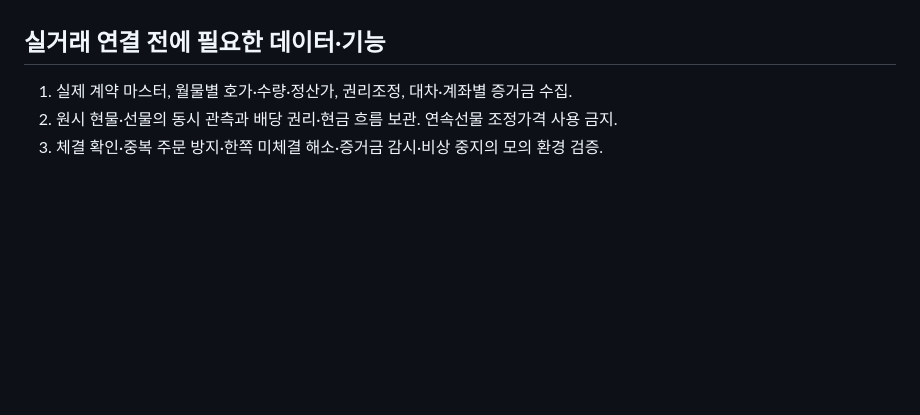
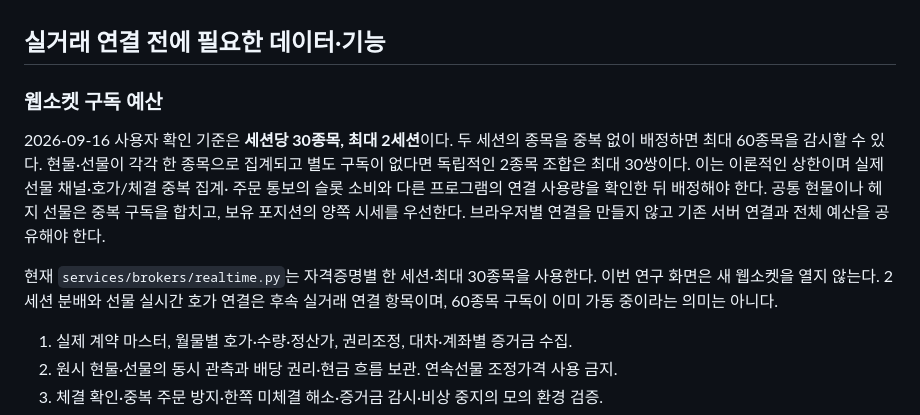
Before and after one commit to ducklove/value-invest, a Markdown page: docs/futures-basis-research.md, the part around the change. GitHub-like rendering; blank space fills up the shorter version.

Commit message:
확인된 나무 웹소켓 한도와 현선물 구독 예산 기록

```diff
--- a/docs/futures-basis-research.md
+++ b/docs/futures-basis-research.md
@@ -89,6 +89,20 @@ ETF의 불리한 추적 차이 1%를 비교한다. 경로는 결과를 설명하
 
 ## 실거래 연결 전에 필요한 데이터·기능
 
+### 웹소켓 구독 예산
+
+2026-09-16 사용자 확인 기준은 **세션당 30종목, 최대 2세션**이다.
+두 세션의 종목을 중복 없이 배정하면 최대 60종목을 감시할 수 있다.
+현물·선물이 각각 한 종목으로 집계되고 별도 구독이 없다면 독립적인 2종목 조합은
+최대 30쌍이다. 이는 이론적인 상한이며 실제 선물 채널·호가/체결 중복 집계·
+주문 통보의 슬롯 소비와 다른 프로그램의 연결 사용량을 확인한 뒤 배정해야 한다.
+공통 현물이나 헤지 선물은 중복 구독을 합치고, 보유 포지션의 양쪽 시세를 우선한다.
+브라우저별 연결을 만들지 않고 기존 서버 연결과 전체 예산을 공유해야 한다.
+
+현재 `services/brokers/realtime.py`는 자격증명별 한 세션·최대 30종목을 사용한다.
+이번 연구 화면은 새 웹소켓을 열지 않는다. 2세션 분배와 선물 실시간 호가 연결은
+후속 실거래 연결 항목이며, 60종목 구독이 이미 가동 중이라는 의미는 아니다.
+
 1. 실제 계약 마스터, 월물별 호가·수량·정산가, 권리조정, 대차·계좌별 증거금 수집.
 2. 원시 현물·선물의 동시 관측과 배당 권리·현금 흐름 보관. 연속선물 조정가격 사용 금지.
 3. 체결 확인·중복 주문 방지·한쪽 미체결 해소·증거금 감시·비상 중지의 모의 환경 검증.
```
